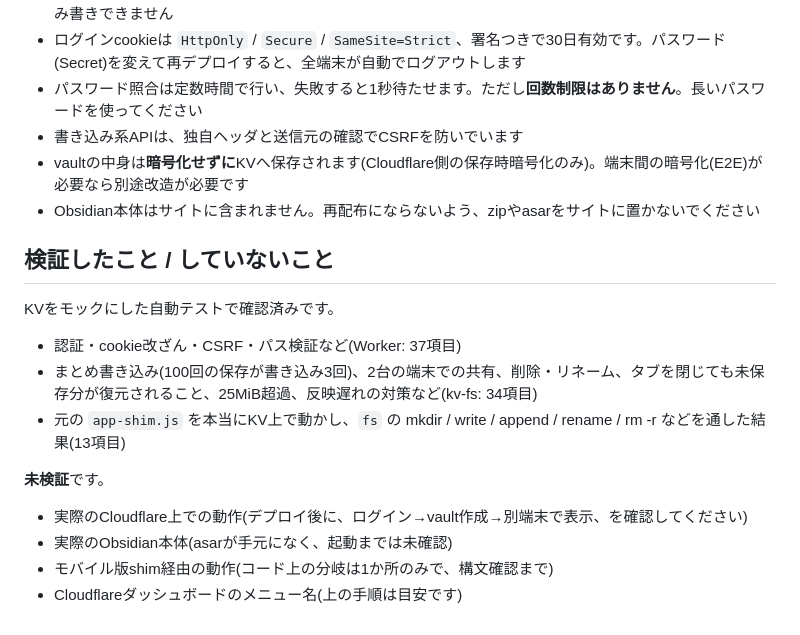
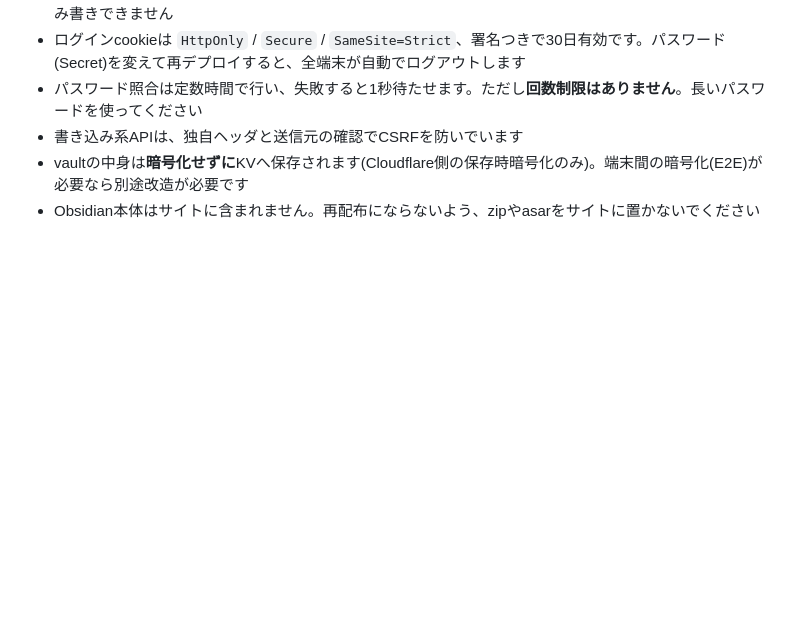
Before and after one commit to nattomaki10000/obsidian-web, a Markdown page: obsidian-web-kv-pages/README.md, the part around the change. Drawn GitHub-style; blank space fills up the shorter version.

Commit message:
fix kv-pages README

```diff
--- a/obsidian-web-kv-pages/README.md
+++ b/obsidian-web-kv-pages/README.md
@@ -93,18 +93,3 @@ KV無料枠は**書き込み1日1,000回**(UTC 0時にリセット)です。Obsi
 - 書き込み系APIは、独自ヘッダと送信元の確認でCSRFを防いでいます
 - vaultの中身は**暗号化せずに**KVへ保存されます(Cloudflare側の保存時暗号化のみ)。端末間の暗号化(E2E)が必要なら別途改造が必要です
 - Obsidian本体はサイトに含まれません。再配布にならないよう、zipやasarをサイトに置かないでください
-
-## 検証したこと / していないこと
-
-KVをモックにした自動テストで確認済みです。
-
-- 認証・cookie改ざん・CSRF・パス検証など(Worker: 37項目)
-- まとめ書き込み(100回の保存が書き込み3回)、2台の端末での共有、削除・リネーム、タブを閉じても未保存分が復元されること、25MiB超過、反映遅れの対策など(kv-fs: 34項目)
-- 元の `app-shim.js` を本当にKV上で動かし、`fs` の mkdir / write / append / rename / rm -r などを通した結果(13項目)
-
-**未検証**です。
-
-- 実際のCloudflare上での動作(デプロイ後に、ログイン→vault作成→別端末で表示、を確認してください)
-- 実際のObsidian本体(asarが手元になく、起動までは未確認)
-- モバイル版shim経由の動作(コード上の分岐は1か所のみで、構文確認まで)
-- Cloudflareダッシュボードのメニュー名(上の手順は目安です)
```
